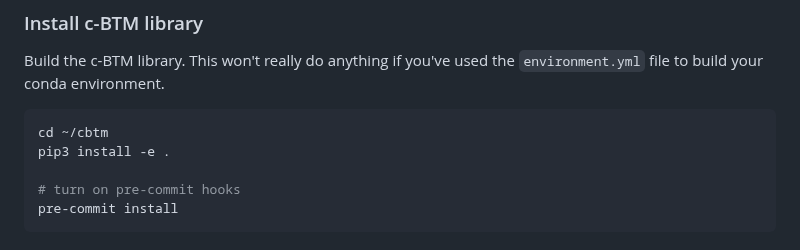
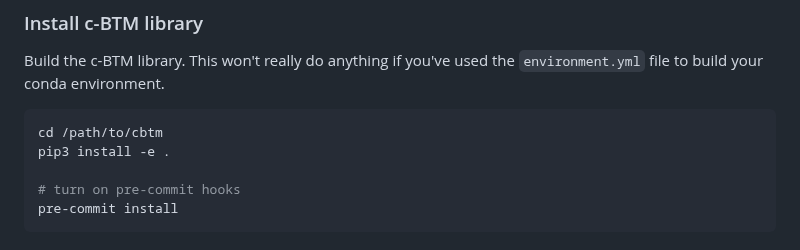
Before and after one commit to kernelmachine/cbtm, a Markdown page: README.md, the part around the change. Drawn GitHub-style.

````diff
--- a/README.md
+++ b/README.md
@@ -79,7 +79,7 @@ pip3 install -v --no-cache-dir --global-option="--cpp_ext" --global-option="--cu
 Build the c-BTM library. This won't really do anything if you've used the `environment.yml` file to build your conda environment.
 
 ```bash
-cd ~/cbtm
+cd /path/to/cbtm
 pip3 install -e .
 
 # turn on pre-commit hooks
````
